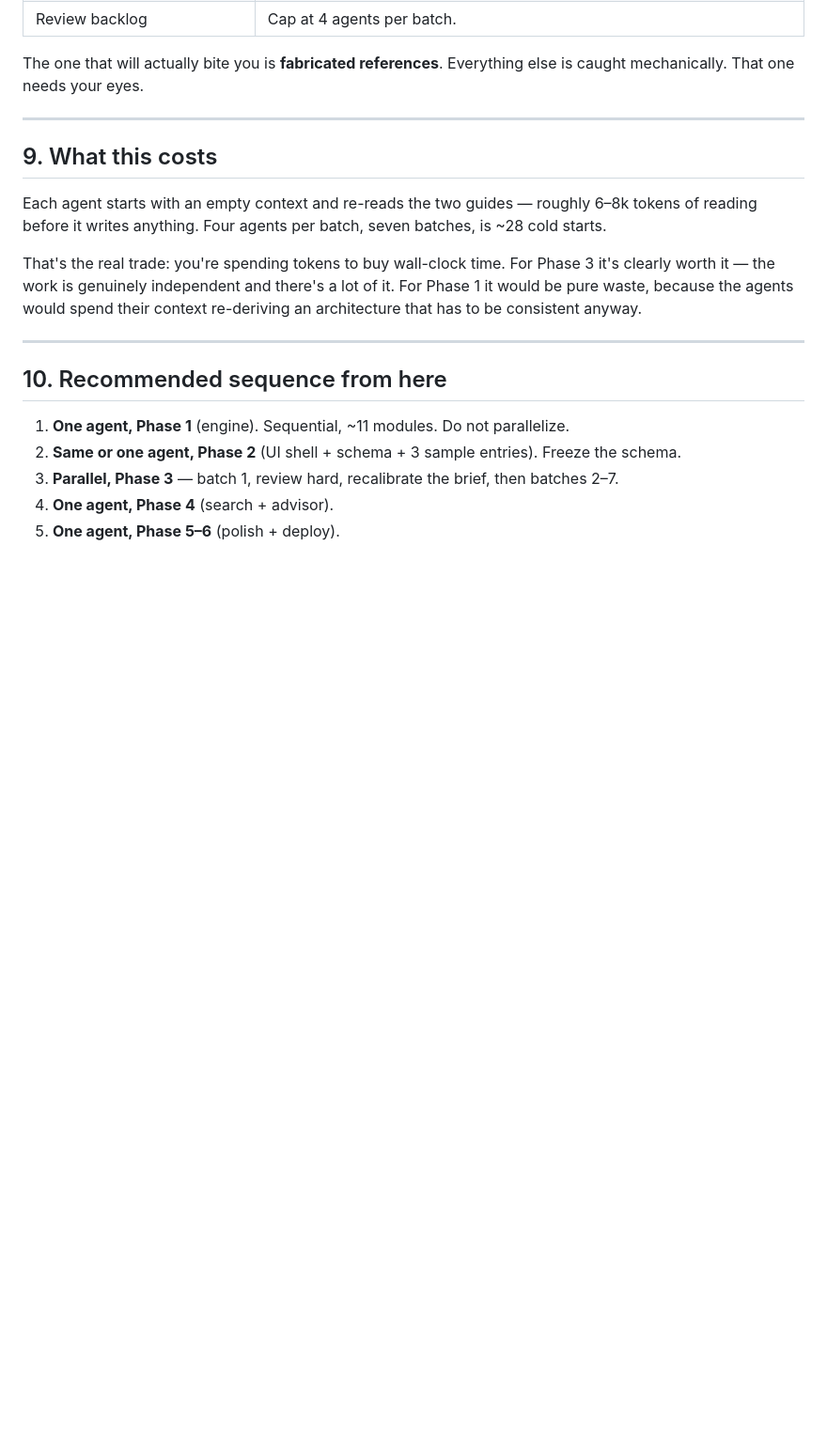
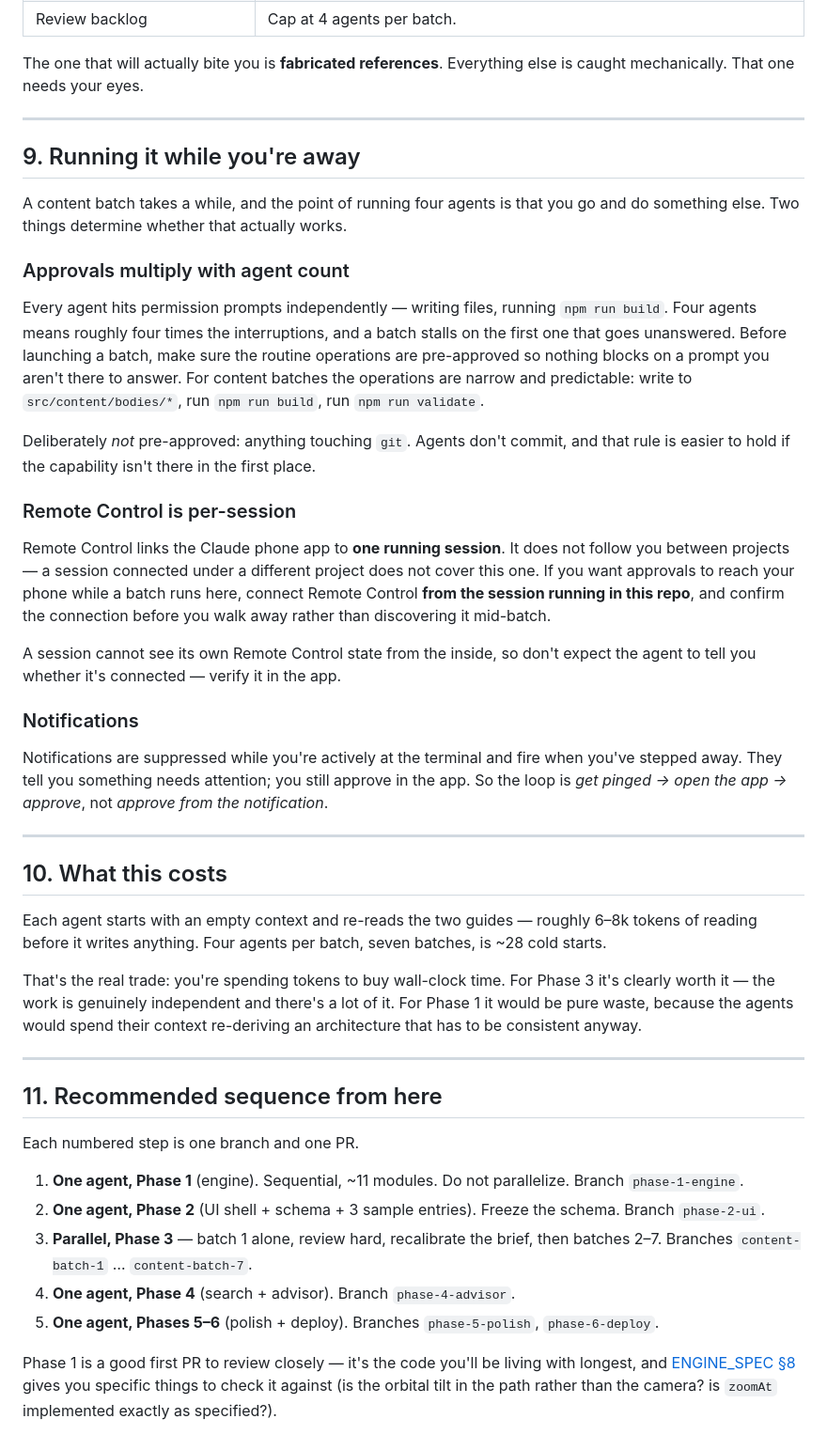
Before and after one commit to ako89/DS_universe, a Markdown page: docs/ORCHESTRATION.md, the part around one of its changes. Shown at 94% size. Rendered like a GitHub page; blank space fills up the shorter version.

Commit message:
Orchestration: add PR-per-batch workflow and unattended-run guidance
- One PR per batch, not per agent; agents still never commit
- Concrete branch/push/merge steps for someone new to PRs
- New section on running batches while away: approvals scale with agent
  count, Remote Control is per-session and does not follow you between
  projects, and notifications alert rather than approve
- Map the remaining phases onto named branches

Co-Authored-By: Claude Opus 5 <noreply@anthropic.com>

```diff
--- a/docs/ORCHESTRATION.md
+++ b/docs/ORCHESTRATION.md
@@ -204,7 +241,43 @@ mechanically. That one needs your eyes.
 
 ---
 
-## 9. What this costs
+## 9. Running it while you're away
+
+A content batch takes a while, and the point of running four agents is that you go and do
+something else. Two things determine whether that actually works.
+
+### Approvals multiply with agent count
+
+Every agent hits permission prompts independently — writing files, running `npm run build`.
+Four agents means roughly four times the interruptions, and a batch stalls on the first one that
+goes unanswered. Before launching a batch, make sure the routine operations are pre-approved so
+nothing blocks on a prompt you aren't there to answer. For content batches the operations are
+narrow and predictable: write to `src/content/bodies/*`, run `npm run build`, run
+`npm run validate`.
+
+Deliberately *not* pre-approved: anything touching `git`. Agents don't commit, and that rule is
+easier to hold if the capability isn't there in the first place.
+
+### Remote Control is per-session
+
+Remote Control links the Claude phone app to **one running session**. It does not follow you
+between projects — a session connected under a different project does not cover this one. If you
+want approvals to reach your phone while a batch runs here, connect Remote Control **from the
+session running in this repo**, and confirm the connection before you walk away rather than
+discovering it mid-batch.
+
+A session cannot see its own Remote Control state from the inside, so don't expect the agent to
+tell you whether it's connected — verify it in the app.
+
+### Notifications
+
+Notifications are suppressed while you're actively at the terminal and fire when you've stepped
+away. They tell you something needs attention; you still approve in the app. So the loop is
+*get pinged → open the app → approve*, not *approve from the notification*.
+
+---
+
+## 10. What this costs
 
 Each agent starts with an empty context and re-reads the two guides — roughly 6–8k tokens of
 reading before it writes anything. Four agents per batch, seven batches, is ~28 cold starts.
@@ -216,10 +289,20 @@ be consistent anyway.
 
 ---
 
-## 10. Recommended sequence from here
+## 11. Recommended sequence from here
+
+Each numbered step is one branch and one PR.
 
 1. **One agent, Phase 1** (engine). Sequential, ~11 modules. Do not parallelize.
-2. **Same or one agent, Phase 2** (UI shell + schema + 3 sample entries). Freeze the schema.
-3. **Parallel, Phase 3** — batch 1, review hard, recalibrate the brief, then batches 2–7.
-4. **One agent, Phase 4** (search + advisor).
-5. **One agent, Phase 5–6** (polish + deploy).
+   Branch `phase-1-engine`.
+2. **One agent, Phase 2** (UI shell + schema + 3 sample entries). Freeze the schema.
+   Branch `phase-2-ui`.
+3. **Parallel, Phase 3** — batch 1 alone, review hard, recalibrate the brief, then batches 2–7.
+   Branches `content-batch-1` … `content-batch-7`.
+4. **One agent, Phase 4** (search + advisor). Branch `phase-4-advisor`.
+5. **One agent, Phases 5–6** (polish + deploy). Branches `phase-5-polish`, `phase-6-deploy`.
+
+Phase 1 is a good first PR to review closely — it's the code you'll be living with longest, and
+[ENGINE_SPEC §8](ENGINE_SPEC.md#8-coordinate-systems--read-this-before-touching-the-engine) gives
+you specific things to check it against (is the orbital tilt in the path rather than the camera?
+is `zoomAt` implemented exactly as specified?).
```
Also changed, not shown: other parts of docs/ORCHESTRATION.md (+38 -1 lines).
